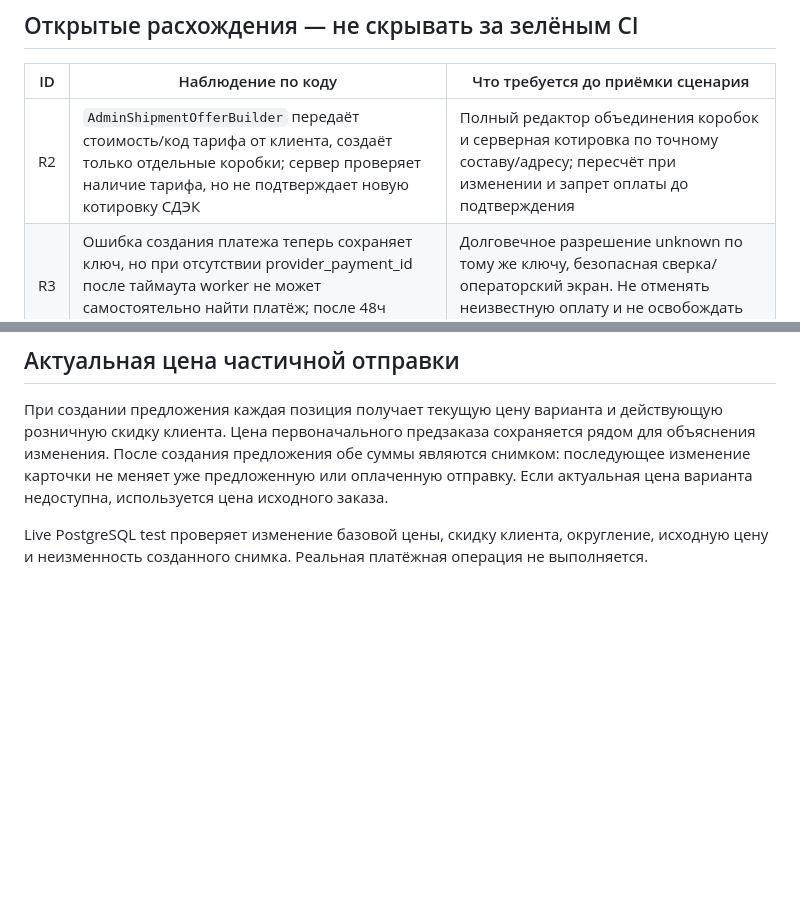
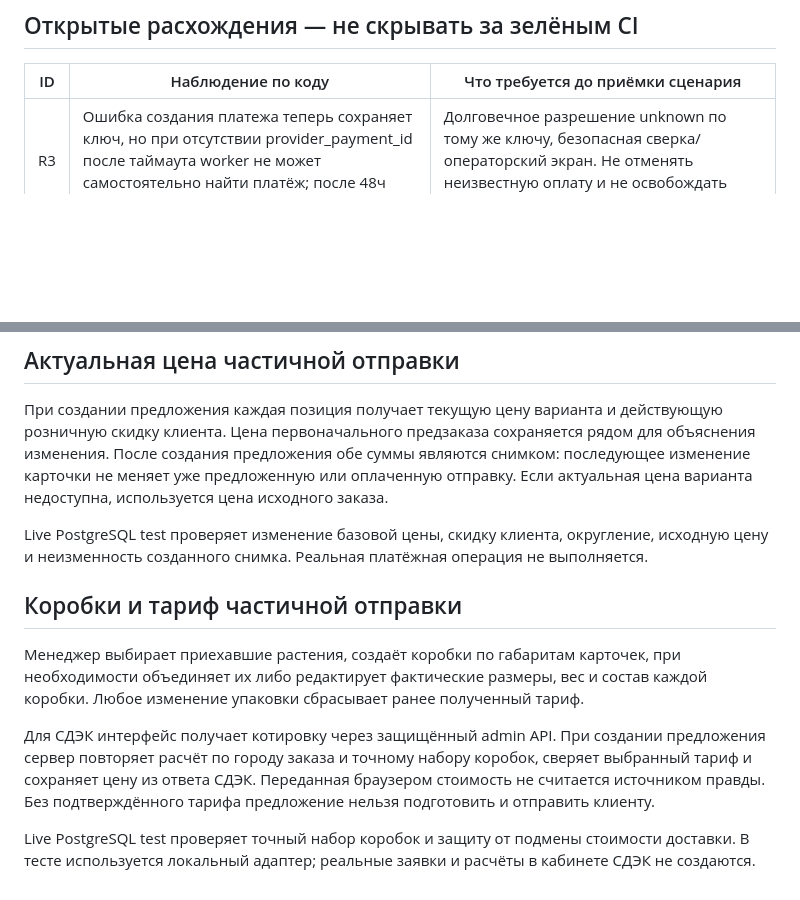
Before and after one commit to avpavlo8/ficusin-store, a Markdown page: docs/crm/stage-13.md, 2 parts joined by grey strips. Drawn GitHub-style; blank space fills up the shorter version.

Commit message:
docs(crm): close partial shipment CDEK gap

```diff
--- a/docs/crm/stage-13.md
+++ b/docs/crm/stage-13.md
@@ -45,7 +45,6 @@
 
 | ID | Наблюдение по коду | Что требуется до приёмки сценария |
 |---|---|---|
-| R2 | `AdminShipmentOfferBuilder` передаёт стоимость/код тарифа от клиента, создаёт только отдельные коробки; сервер проверяет наличие тарифа, но не подтверждает новую котировку СДЭК | Полный редактор объединения коробок и серверная котировка по точному составу/адресу; пересчёт при изменении и запрет оплаты до подтверждения |
 | R3 | Ошибка создания платежа теперь сохраняет ключ, но при отсутствии provider_payment_id после таймаута worker не может самостоятельно найти платёж; после 48ч клиентская попытка отклоняется | Долговечное разрешение unknown по тому же ключу, безопасная сверка/операторский экран. Не отменять неизвестную оплату и не освобождать резерв вслепую |
 | R4 | `order/shipping.go` записывает shipped после создания заявки СДЭК; факт создания заявки не доказывает передачу посылки. Ошибка CreateOrder переводит заявку на retry | Различить «заявка создана» и физическую передачу, подтвердить идемпотентность/сверку неоднозначного CreateOrder. До этого норматив упаковки сайта ориентируется на состояние CRM, а не скан перевозчика |
 | R5 | Упаковка группируется P&L по дате продажи; если отправка в другом периоде, отдельной даты признания упаковки нет. Товары ограничены 100 строками; каналы формируются из продаж периода | Отдельная дата отправки/расхода, пагинация, каналы/товары только с возвратами или расходами за период и сверка сумм с итогом |
@@ -107,3 +106,11 @@ Workflow CRM acceptance запускает миграции и все этапы
 При создании предложения каждая позиция получает текущую цену варианта и действующую розничную скидку клиента. Цена первоначального предзаказа сохраняется рядом для объяснения изменения. После создания предложения обе суммы являются снимком: последующее изменение карточки не меняет уже предложенную или оплаченную отправку. Если актуальная цена варианта недоступна, используется цена исходного заказа.
 
 Live PostgreSQL test проверяет изменение базовой цены, скидку клиента, округление, исходную цену и неизменность созданного снимка. Реальная платёжная операция не выполняется.
+
+## Коробки и тариф частичной отправки
+
+Менеджер выбирает приехавшие растения, создаёт коробки по габаритам карточек, при необходимости объединяет их либо редактирует фактические размеры, вес и состав каждой коробки. Любое изменение упаковки сбрасывает ранее полученный тариф.
+
+Для СДЭК интерфейс получает котировку через защищённый admin API. При создании предложения сервер повторяет расчёт по городу заказа и точному набору коробок, сверяет выбранный тариф и сохраняет цену из ответа СДЭК. Переданная браузером стоимость не считается источником правды. Без подтверждённого тарифа предложение нельзя подготовить и отправить клиенту.
+
+Live PostgreSQL test проверяет точный набор коробок и защиту от подмены стоимости доставки. В тесте используется локальный адаптер; реальные заявки и расчёты в кабинете СДЭК не создаются.
```
Also changed, not shown: docs/crm/stage-08.md (+4 -0 lines).
